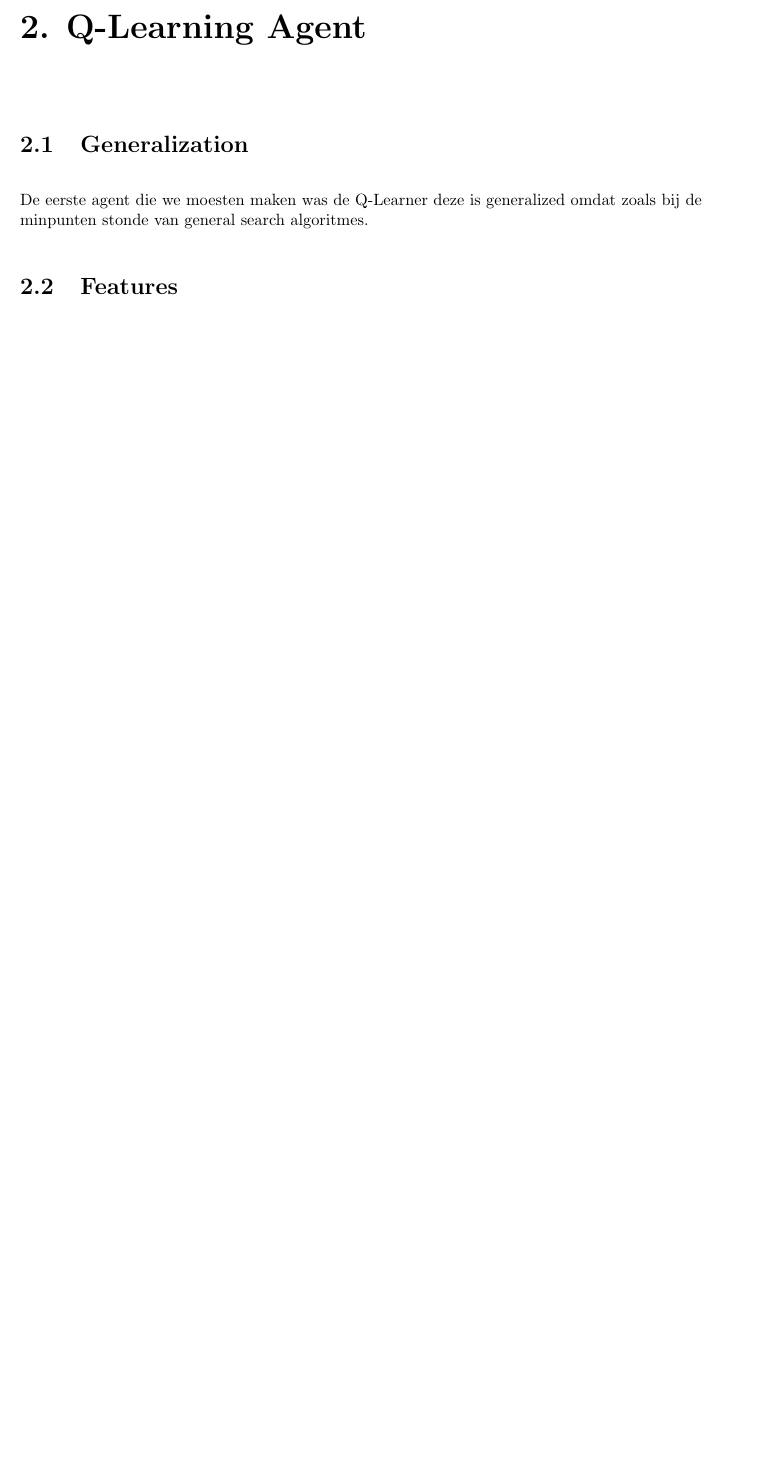
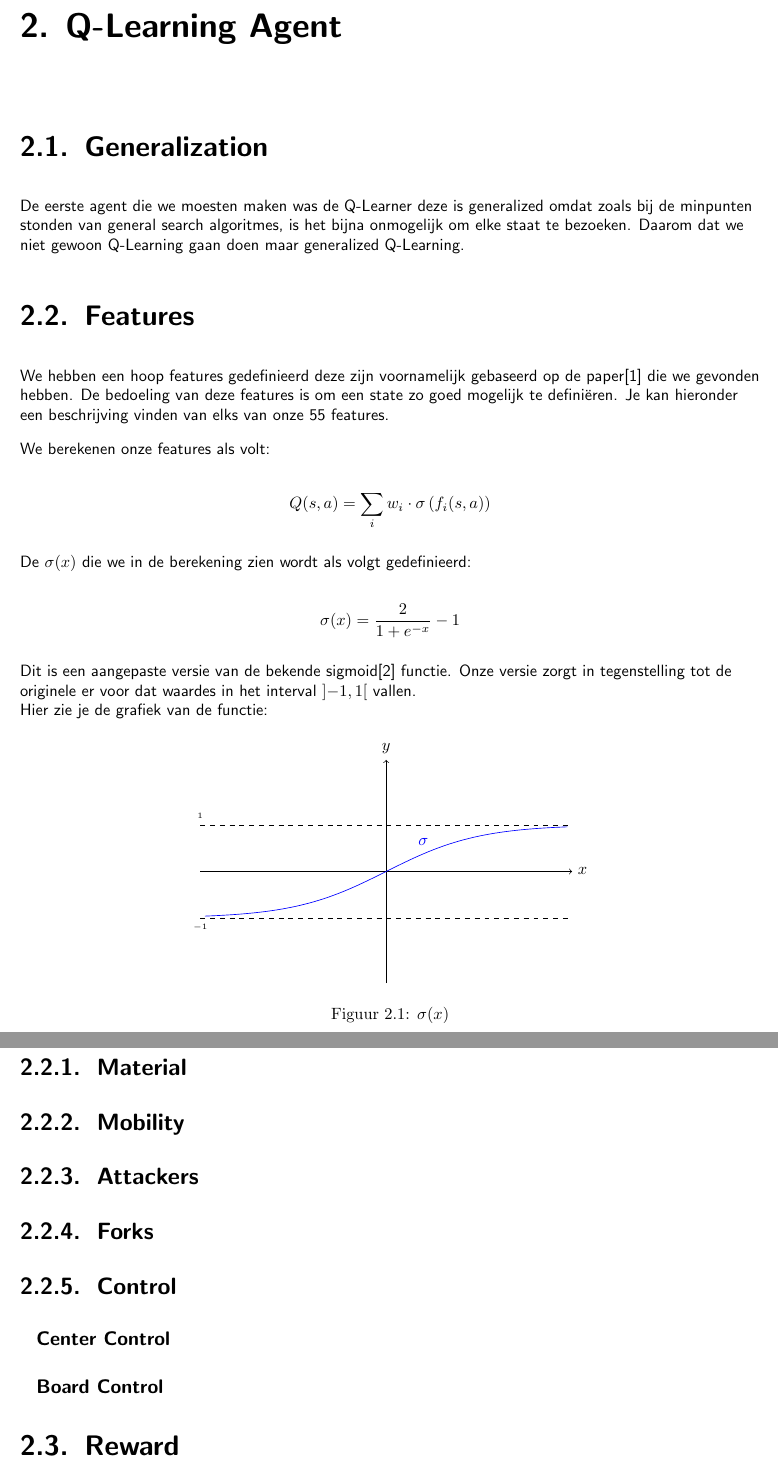
Before and after one commit to WatcherWhale/Chess, a LaTeX thesis (Verslag/Verslag.tex): part of page 4 of 7 before the commit and two parts of pages 4 and 5 of 8 after it, the two joined at a grey line, cut so that both start at the same text, the shorter picture padded with empty space. Compiled offline with pdfLaTeX.

Commit message:
Gewerkt aan verslag

```diff
--- a/Verslag/Verslag.tex
+++ b/Verslag/Verslag.tex
@@ -2,12 +2,13 @@
 
 \usepackage[dutch]{babel}
 \usepackage{titlesec}
+\usepackage{tikz}
 
 \facultyacronym{TI}
 
-\title{Chess AI-Agent}
-\subtitle{5-Artificiële Intelligentie}
-\author{Mathias Maes, Tijs Van Alphen \\en Willem Van der Elst}
+\title{\sffamily Chess AI-Agent}
+\subtitle{\sffamily5-Artificiële Intelligentie}
+\author{\sffamily Mathias Maes, Tijs Van Alphen \\en Willem Van der Elst}
 
 \programme{BA}{IW}{EI}
 
@@ -15,7 +16,11 @@
 
 \publisher{}
 
-\titleformat{\chapter}{\normalfont\huge\bfseries}{\thechapter.}{10pt}{\huge\bfseries}
+\titleformat{\chapter}{\sffamily\huge\bfseries}{\thechapter.}{10pt}{\sffamily\huge\bfseries}
+\titleformat{\section}{\sffamily\LARGE\bfseries}{\thesection.}{10pt}{\sffamily\LARGE\bfseries}
+\titleformat{\subsection}{\sffamily\Large\bfseries}{\thesubsection.}{10pt}{\sffamily\Large\bfseries}
+\titleformat{\subsubsection}{}{}{10pt}{\sffamily\large\bfseries}
+
 
 \begin{document}
 
@@ -37,9 +43,55 @@ Uiteindelijk ging de keuze naar beide agents. We hadden namelijk een thesis\cite
 
 \section{Generalization}
 
-De eerste agent die we moesten maken was de Q-Learner deze is generalized omdat zoals bij de minpunten stonde van general search algoritmes.
+De eerste agent die we moesten maken was de Q-Learner deze is generalized omdat zoals bij de minpunten stonden van general search algoritmes, is het bijna onmogelijk om elke staat te bezoeken. Daarom dat we niet gewoon Q-Learning gaan doen maar generalized Q-Learning.
 
 \section{Features}
+
+We hebben een hoop features gedefinieerd deze zijn voornamelijk gebaseerd op de paper\cite{rl} die we gevonden hebben. De bedoeling van deze features is om een state zo goed mogelijk te definiëren. Je kan hieronder een beschrijving vinden van elks van onze 55 features.
+
+We berekenen onze features als volt:
+
+$$
+Q(s,a) = \sum_{i} w_{i} \cdot \sigma \left( f_i(s, a)\right)
+$$
+
+De $\sigma(x)$ die we in de berekening zien wordt als volgt gedefinieerd:
+
+$$
+\sigma(x) = \frac{2}{1 + e^{-x}} - 1
+$$
+
+Dit is een aangepaste versie van de bekende sigmoid\cite{WSF} functie. Onze versie zorgt in tegenstelling tot de originele er voor dat waardes in het interval $\left]-1,1\right[$ vallen.\\
+Hier zie je de grafiek van de functie:
+
+\begin{figure}[h]
+    \centering
+    \begin{tikzpicture}[scale=2]
+        \draw[->] (-2, 0) -- (2, 0) node[right] {$x$};
+        \draw[->] (0, -1.2) -- (0, 1.2) node[above] {$y$};
+
+        \draw[dashed] (-2, 0.5) -- (2, 0.5);
+        \node (A) at (-2, 0.6) {\tiny $1$};
+
+        \draw[dashed] (-2, -0.5) -- (2, -0.5);
+        \node (B) at (-2, -0.6) {\tiny $-1$};
+
+        \draw[scale=0.5, domain=-3.9:3.9, smooth, variable=\x, blue] plot ({\x}, { 2/(1 + exp(-\x)) - 1 });
+        \node[blue] (C) at (0.4, 0.32) {$\sigma$};
+    \end{tikzpicture}
+    \caption{$\sigma(x)$} \label{fig:sigmoid}
+\end{figure}
+
+
+\subsection{Material}
+\subsection{Mobility}
+\subsection{Attackers}
+\subsection{Forks}
+\subsection{Control}
+\subsubsection{Center Control}
+\subsubsection{Board Control}
+
+\section{Reward}
 
 \chapter{Alpha-Beta Pruning}
 
```
Also changed, not shown: Verslag/sources.bib (+7 -1 lines), Verslag/Verslag.tex (3 more changed lines), 1 other file.
